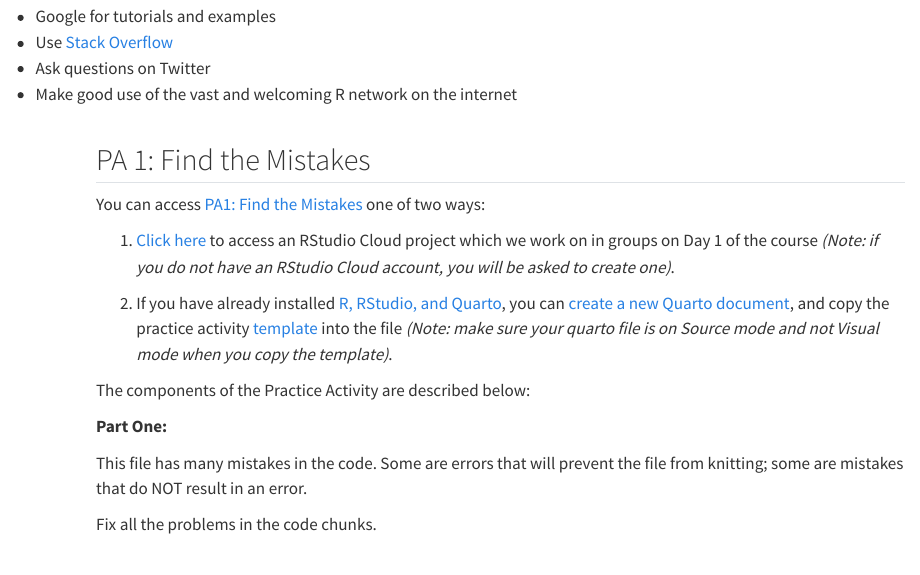
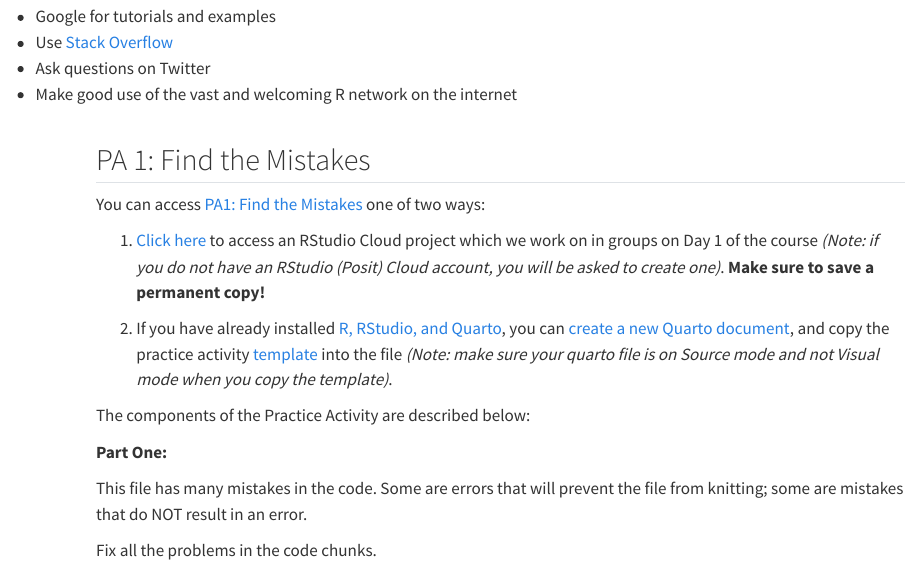
Before and after one commit to manncz/stat331-calpoly-text, a Quarto document (01-introduction.qmd): the page in a window 1100 px wide, from 12950 px down. Rendered offline with R 4.5, knitr and Pandoc in place of Quarto, with nearby package versions.

Commit message:
updated link to PA1

```diff
--- a/01-introduction.qmd
+++ b/01-introduction.qmd
@@ -855,9 +855,9 @@ Learn to:
 
 You can access [PA1: Find the Mistakes](https://earobinson95.github.io/stat331-calpoly/practice-activities/PA1-find-the-mistakes.html) one of two ways:
 
-1.  [Click here](https://posit.cloud/content/5172799) to access an RStudio Cloud project which we work on in groups on Day 1 of the course *(Note: if you do not have an RStudio Cloud account, you will be asked to create one)*.
+1.  [Click here](https://posit.cloud/content/5172799) to access an RStudio Cloud project which we work on in groups on Day 1 of the course *(Note: if you do not have an RStudio (Posit) Cloud account, you will be asked to create one)*. **Make sure to save a permanent copy!**
 
-2.  If you have already installed [R, RStudio, and Quarto](#checkin3-install), you can [create a new Quarto document](#intro-to-quarto), and copy the practice activity [template](https://raw.githubusercontent.com/earobinson95/stat331-calpoly/master/practice-activities/PA1-find-the-mistakes.qmd?token=GHSAT0AAAAAABYBOW2KOG463KOTCZAHO5ZMY5MV55Q) into the file *(Note: make sure your quarto file is on Source mode and not Visual mode when you copy the template)*.
+2.  If you have already installed [R, RStudio, and Quarto](#checkin3-install), you can [create a new Quarto document](#notebooks), and copy the practice activity [template](https://raw.githubusercontent.com/earobinson95/stat331-calpoly/master/practice-activities/PA1-find-the-mistakes.qmd?token=GHSAT0AAAAAABYBOW2KDYAEG2R7JS4OT2HMY54NK7A) into the file *(Note: make sure your quarto file is on Source mode and not Visual mode when you copy the template)*.
 
 The components of the Practice Activity are described below:
 
```
Also changed, not shown: docs/search.json, 01-introduction.qmd (2 more changed lines), 2 other files.
